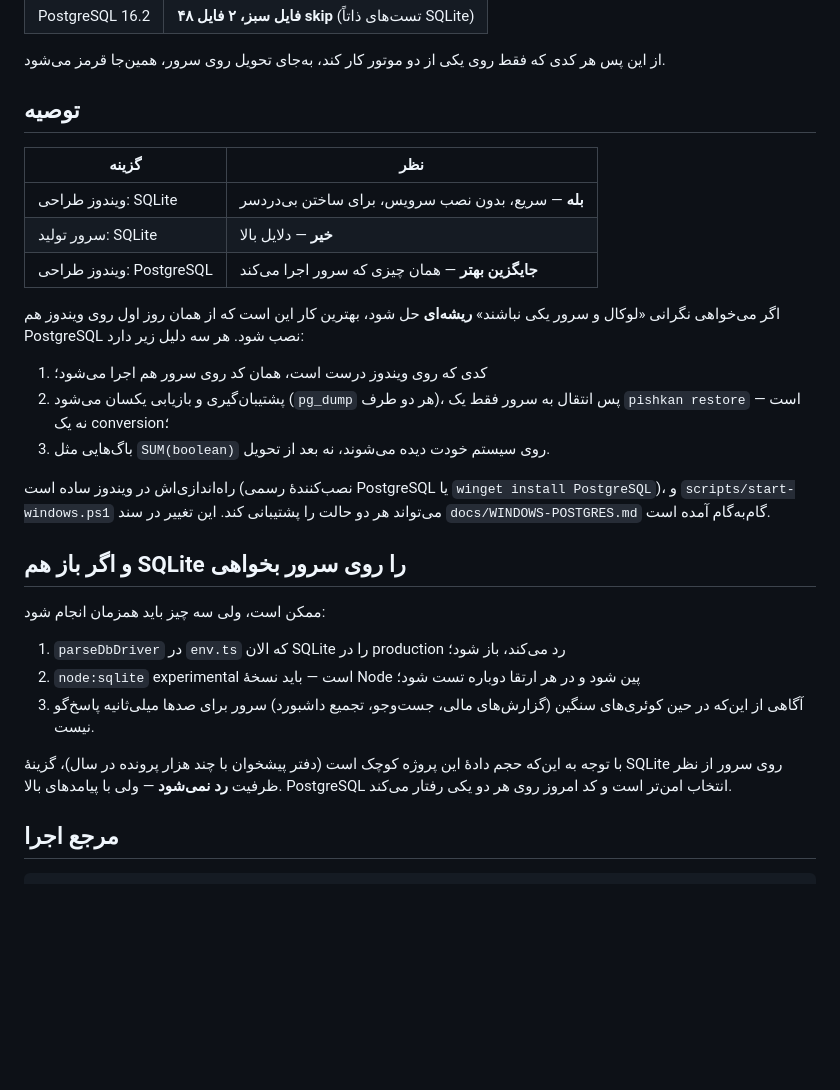
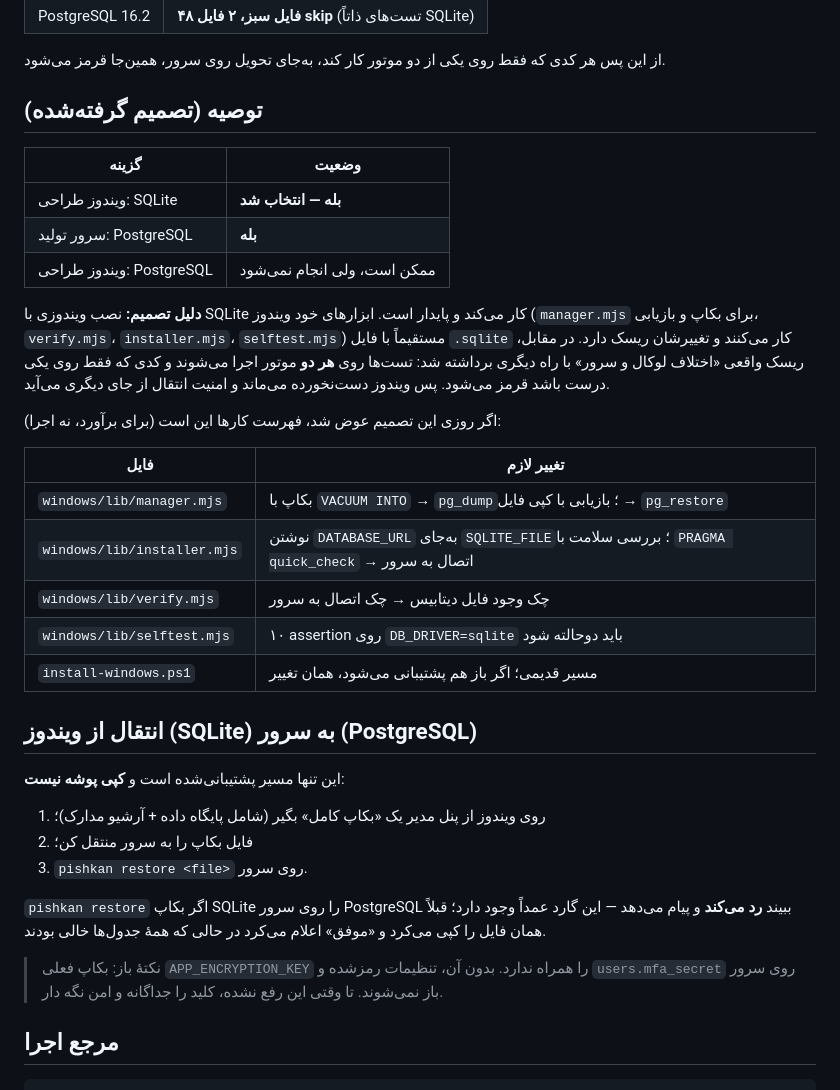
Before and after one commit to khajavy8056/Pishkan, a Markdown page: docs/WHY-POSTGRES.md, the part around one of its changes. Rendered like a GitHub page; blank space fills up the shorter version.

```diff
--- a/docs/WHY-POSTGRES.md
+++ b/docs/WHY-POSTGRES.md
@@ -127,38 +156,44 @@ PostgreSQL — تنها موتوری که در تولید استفاده می‌
 
 از این پس هر کدی که فقط روی یکی از دو موتور کار کند، به‌جای تحویل روی سرور، همین‌جا قرمز می‌شود.
 
-## توصیه
+## توصیه (تصمیم گرفته‌شده)
 
-| گزینه | نظر |
+| گزینه | وضعیت |
 | --- | --- |
-| ویندوز طراحی: SQLite | **بله** — سریع، بدون نصب سرویس، برای ساختن بی‌دردسر |
-| سرور تولید: SQLite | **خیر** — دلایل بالا |
-| ویندوز طراحی: PostgreSQL | **جایگزین بهتر** — همان چیزی که سرور اجرا می‌کند |
+| ویندوز طراحی: SQLite | **بله — انتخاب شد** |
+| سرور تولید: PostgreSQL | **بله** |
+| ویندوز طراحی: PostgreSQL | ممکن است، ولی انجام نمی‌شود |
 
-اگر می‌خواهی نگرانی «لوکال و سرور یکی نباشند» **ریشه‌ای** حل شود، بهترین کار این است که از همان
-روز اول روی ویندوز هم PostgreSQL نصب شود. هر سه دلیل زیر دارد:
+**دلیل تصمیم:** نصب ویندوزی با SQLite کار می‌کند و پایدار است. ابزارهای خود ویندوز
+(`manager.mjs` برای بکاپ و بازیابی، `verify.mjs`، `installer.mjs`، `selftest.mjs`) مستقیماً با
+فایل `.sqlite` کار می‌کنند و تغییرشان ریسک دارد. در مقابل، ریسک واقعی «اختلاف لوکال و سرور» با
+راه دیگری برداشته شد: تست‌ها روی **هر دو** موتور اجرا می‌شوند و کدی که فقط روی یکی درست باشد
+قرمز می‌شود. پس ویندوز دست‌نخورده می‌ماند و امنیت انتقال از جای دیگری می‌آید.
 
-1. کدی که روی ویندوز درست است، همان کد روی سرور هم اجرا می‌شود؛
-2. پشتیبان‌گیری و بازیابی یکسان می‌شود (`pg_dump` هر دو طرف)، پس انتقال به سرور فقط یک
-   `pishkan restore` است — نه یک conversion؛
-3. باگ‌هایی مثل `SUM(boolean)` روی سیستم خودت دیده می‌شوند، نه بعد از تحویل.
+اگر روزی این تصمیم عوض شد، فهرست کارها این است (برای برآورد، نه اجرا):
 
-راه‌اندازی‌اش در ویندوز ساده است (نصب‌کنندهٔ رسمی PostgreSQL یا `winget install PostgreSQL`)، و
-`scripts/start-windows.ps1` می‌تواند هر دو حالت را پشتیبانی کند. این تغییر در سند
-`docs/WINDOWS-POSTGRES.md` گام‌به‌گام آمده است.
+| فایل | تغییر لازم |
+| --- | --- |
+| `windows/lib/manager.mjs` | بکاپ با `VACUUM INTO` → `pg_dump`؛ بازیابی با کپی فایل → `pg_restore` |
+| `windows/lib/installer.mjs` | نوشتن `DATABASE_URL` به‌جای `SQLITE_FILE`؛ بررسی سلامت با `PRAGMA quick_check` → اتصال به سرور |
+| `windows/lib/verify.mjs` | چک وجود فایل دیتابیس → چک اتصال به سرور |
+| `windows/lib/selftest.mjs` | ۱۰ assertion روی `DB_DRIVER=sqlite` باید دوحالته شود |
+| `install-windows.ps1` | مسیر قدیمی؛ اگر باز هم پشتیبانی می‌شود، همان تغییر |
 
-## و اگر باز هم SQLite را روی سرور بخواهی
+## انتقال از ویندوز (SQLite) به سرور (PostgreSQL)
 
-ممکن است، ولی سه چیز باید همزمان انجام شود:
+این تنها مسیر پشتیبانی‌شده است و **کپی پوشه نیست**:
 
-1. `parseDbDriver` در `env.ts` که الان SQLite را در production رد می‌کند، باز شود؛
-2. `node:sqlite` experimental است — باید نسخهٔ Node پین شود و در هر ارتقا دوباره تست شود؛
-3. آگاهی از این‌که در حین کوئری‌های سنگین (گزارش‌های مالی، جست‌وجو، تجمیع داشبورد) سرور برای
-   صدها میلی‌ثانیه پاسخ‌گو نیست.
+1. روی ویندوز از پنل مدیر یک «بکاپ کامل» بگیر (شامل پایگاه داده + آرشیو مدارک)؛
+2. فایل بکاپ را به سرور منتقل کن؛
+3. `pishkan restore <file>` روی سرور.
 
-با توجه به این‌که حجم دادهٔ این پروژه کوچک است (دفتر پیشخوان با چند هزار پرونده در سال)، گزینهٔ
-SQLite روی سرور از نظر ظرفیت **رد نمی‌شود** — ولی با پیامدهای بالا. PostgreSQL انتخاب امن‌تر
-است و کد امروز روی هر دو یکی رفتار می‌کند.
+`pishkan restore` اگر بکاپ SQLite را روی سرور PostgreSQL ببیند **رد می‌کند** و پیام می‌دهد —
+این گارد عمداً وجود دارد؛ قبلاً همان فایل را کپی می‌کرد و «موفق» اعلام می‌کرد در حالی که همهٔ
+جدول‌ها خالی بودند.
+
+> نکتهٔ باز: بکاپ فعلی `APP_ENCRYPTION_KEY` را همراه ندارد. بدون آن، تنظیمات رمزشده و
+> `users.mfa_secret` روی سرور باز نمی‌شوند. تا وقتی این رفع نشده، کلید را جداگانه و امن نگه دار.
 
 ## مرجع اجرا
 
```
Also changed, not shown: other parts of docs/WHY-POSTGRES.md (+41 -12 lines), docs/WINDOWS-LOCAL.md (+8 -0 lines).
